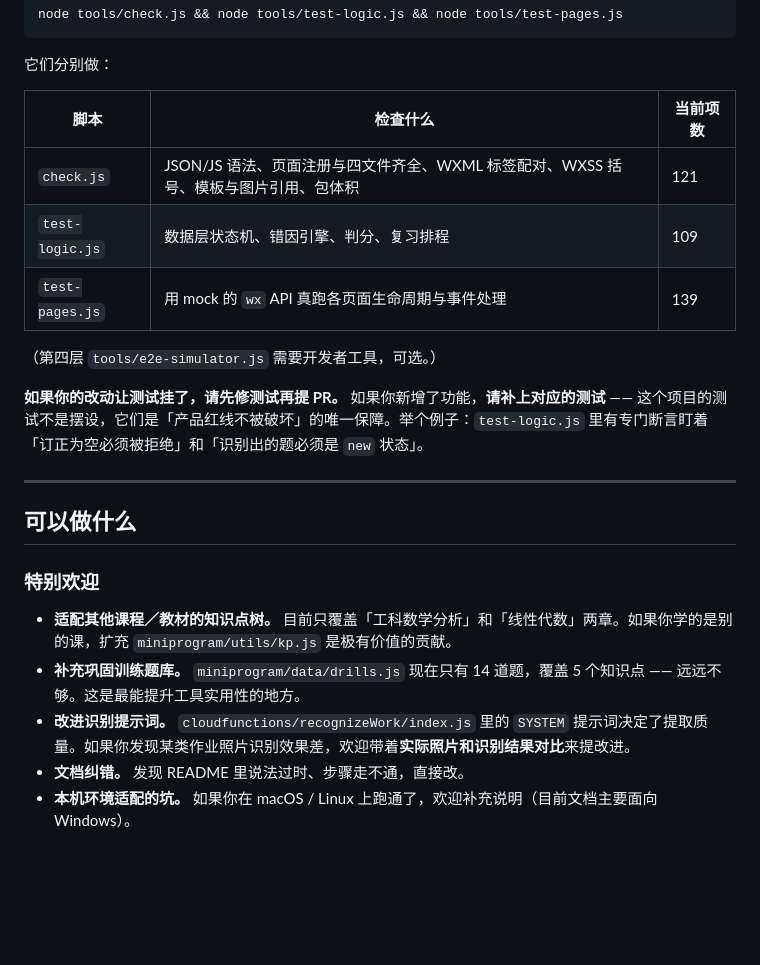
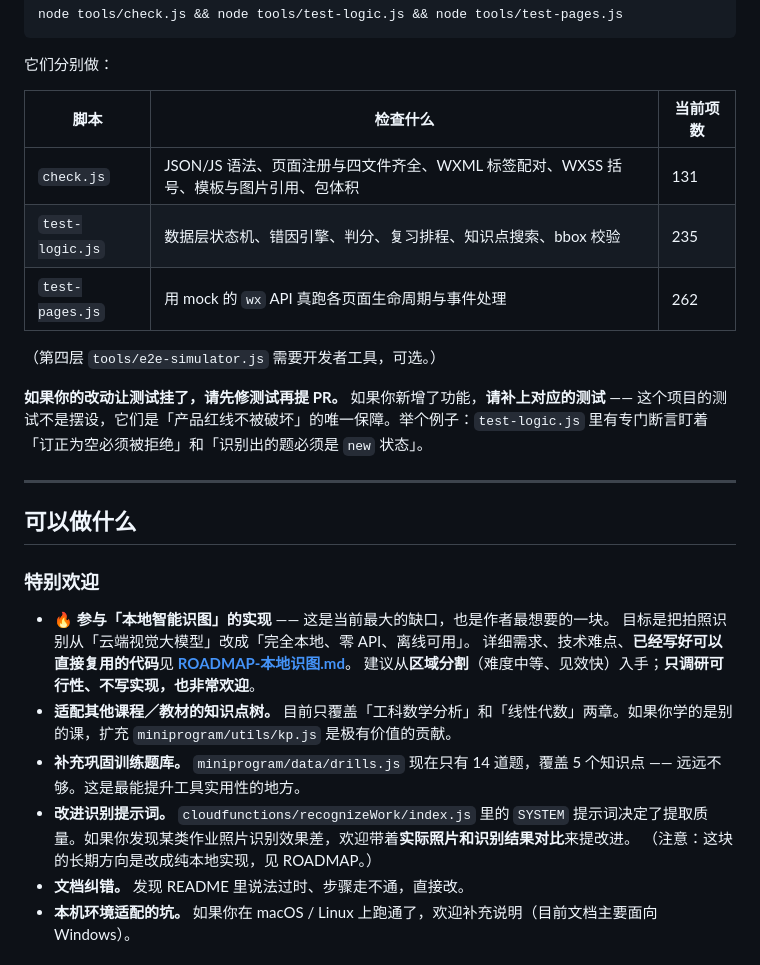
Before and after one commit to micvsco-lang/mistake-notebook-miniprogram, a Markdown page: CONTRIBUTING.md, the part around the change. Rendered like a GitHub page; blank space fills up the shorter version.

```diff
--- a/CONTRIBUTING.md
+++ b/CONTRIBUTING.md
@@ -44,9 +44,9 @@ node tools/check.js && node tools/test-logic.js && node tools/test-pages.js
 
 | 脚本 | 检查什么 | 当前项数 |
 |---|---|---|
-| `check.js` | JSON/JS 语法、页面注册与四文件齐全、WXML 标签配对、WXSS 括号、模板与图片引用、包体积 | 121 |
-| `test-logic.js` | 数据层状态机、错因引擎、判分、复习排程 | 109 |
-| `test-pages.js` | 用 mock 的 `wx` API 真跑各页面生命周期与事件处理 | 139 |
+| `check.js` | JSON/JS 语法、页面注册与四文件齐全、WXML 标签配对、WXSS 括号、模板与图片引用、包体积 | 131 |
+| `test-logic.js` | 数据层状态机、错因引擎、判分、复习排程、知识点搜索、bbox 校验 | 235 |
+| `test-pages.js` | 用 mock 的 `wx` API 真跑各页面生命周期与事件处理 | 262 |
 
 （第四层 `tools/e2e-simulator.js` 需要开发者工具，可选。）
 
@@ -58,9 +58,15 @@ node tools/check.js && node tools/test-logic.js && node tools/test-pages.js
 
 ### 特别欢迎
 
+- **🔥 参与「本地智能识图」的实现** —— 这是当前最大的缺口，也是作者最想要的一块。
+  目标是把拍照识别从「云端视觉大模型」改成「完全本地、零 API、离线可用」。
+  详细需求、技术难点、**已经写好可以直接复用的代码**见
+  **[ROADMAP-本地识图.md](ROADMAP-本地识图.md)**。
+  建议从**区域分割**（难度中等、见效快）入手；**只调研可行性、不写实现，也非常欢迎**。
 - **适配其他课程／教材的知识点树。** 目前只覆盖「工科数学分析」和「线性代数」两章。如果你学的是别的课，扩充 `miniprogram/utils/kp.js` 是极有价值的贡献。
 - **补充巩固训练题库。** `miniprogram/data/drills.js` 现在只有 14 道题，覆盖 5 个知识点 —— 远远不够。这是最能提升工具实用性的地方。
 - **改进识别提示词。** `cloudfunctions/recognizeWork/index.js` 里的 `SYSTEM` 提示词决定了提取质量。如果你发现某类作业照片识别效果差，欢迎带着**实际照片和识别结果对比**来提改进。
+  （注意：这块的长期方向是改成纯本地实现，见 ROADMAP。）
 - **文档纠错。** 发现 README 里说法过时、步骤走不通，直接改。
 - **本机环境适配的坑。** 如果你在 macOS / Linux 上跑通了，欢迎补充说明（目前文档主要面向 Windows）。
 
```
Also changed, not shown: README.md (+26 -3 lines), ROADMAP-本地识图.md (added, +146 -0 lines).
